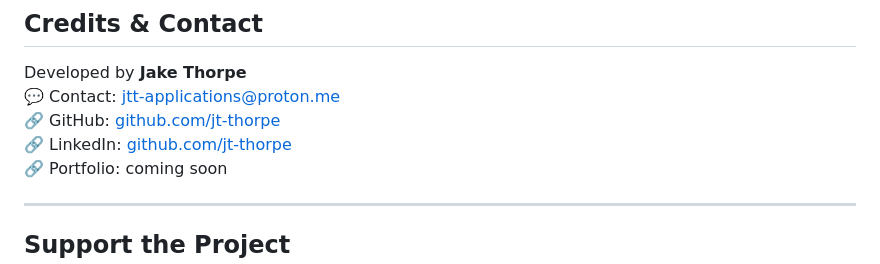
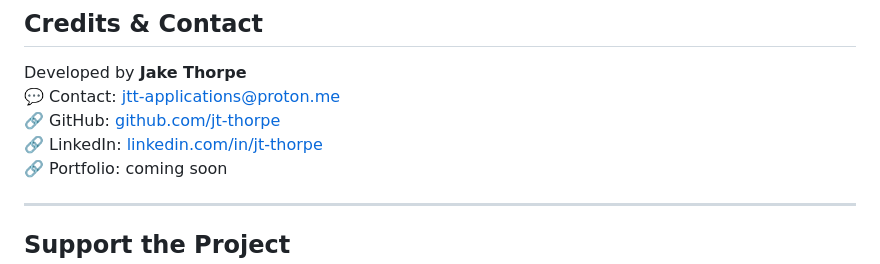
Before and after one commit to jt-thorpe/Flow-Finance, a Markdown page: README.md, the part around the change. Rendered like a GitHub page.

Commit message:
Update README.md
- fix incorrect linkedin link

```diff
--- a/README.md
+++ b/README.md
@@ -181,7 +181,7 @@ This project is licensed under **[Your Name]**'s proprietary license. All rights
 Developed by **Jake Thorpe**\
 💬 Contact: jtt-applications@proton.me\
 🔗 GitHub: [github.com/jt-thorpe](https://github.com/jt-thorpe/)\
-🔗 LinkedIn: [github.com/jt-thorpe](https://www.linkedin.com/in/jt-thorpe/)\
+🔗 LinkedIn: [linkedin.com/in/jt-thorpe](https://www.linkedin.com/in/jt-thorpe/)\
 🔗 Portfolio: coming soon
 
 ---
```
